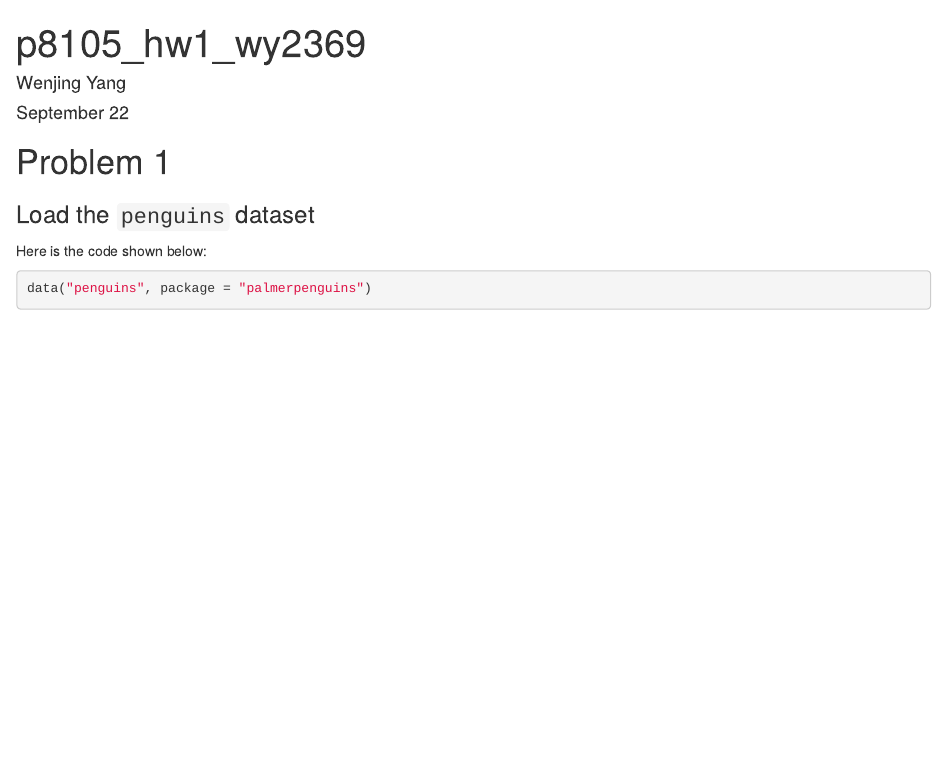
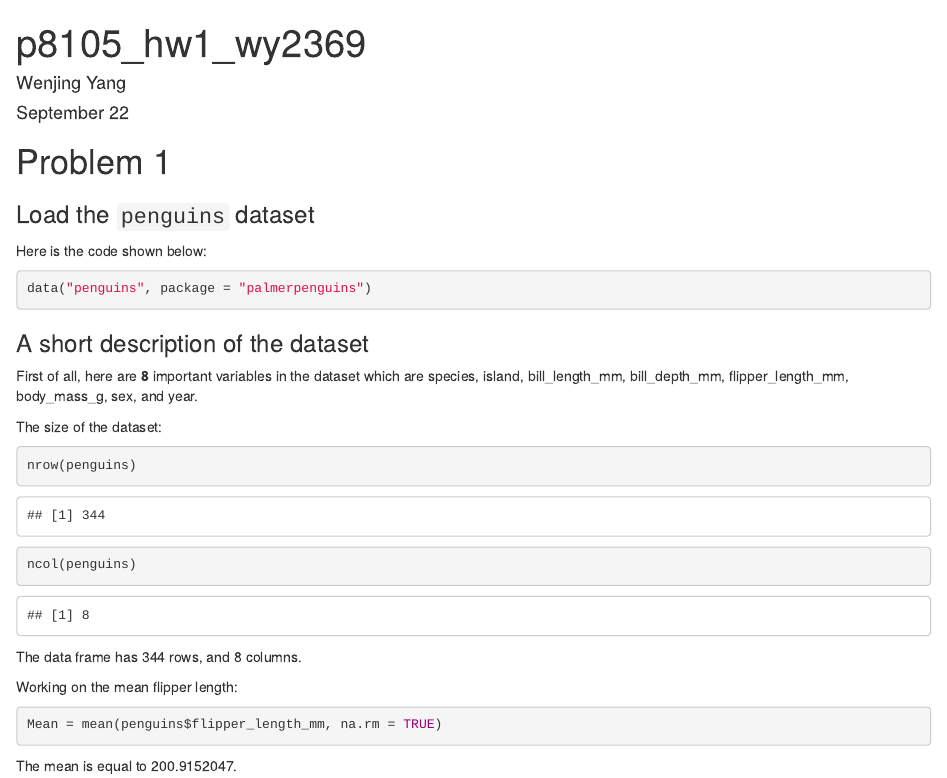
Before and after one commit to Wenjinging/p8105_hw1_wy2369, an R Markdown document (p8105_hw1_wy2369.Rmd): the page in a window 1100 px wide, from its top. The pictures show the output file p8105_hw1_wy2369.html that the author committed with the source, opened offline.

Commit message:
Problem 1: working on the size description

````diff
--- a/p8105_hw1_wy2369.Rmd
+++ b/p8105_hw1_wy2369.Rmd
@@ -13,3 +13,25 @@ Here is the code shown below:
 ```{r}
 data("penguins", package = "palmerpenguins")
 ```
+
+### A short description of the dataset
+
+First of all, here are **8** important variables in the dataset which are species, island, bill_length_mm, bill_depth_mm, flipper_length_mm, body_mass_g, sex, and year.
+
+
+The size of the dataset:
+```{r}
+nrow(penguins)
+```
+
+```{r}
+ncol(penguins)
+```
+The data frame has `r nrow(penguins)` rows, and `r ncol(penguins)` columns.
+
+
+Working on the mean flipper length:
+```{r}
+Mean = mean(penguins$flipper_length_mm, na.rm = TRUE)
+```
+The mean is equal to `r Mean`.
````
Also changed, not shown: p8105_hw1_wy2369.html.
